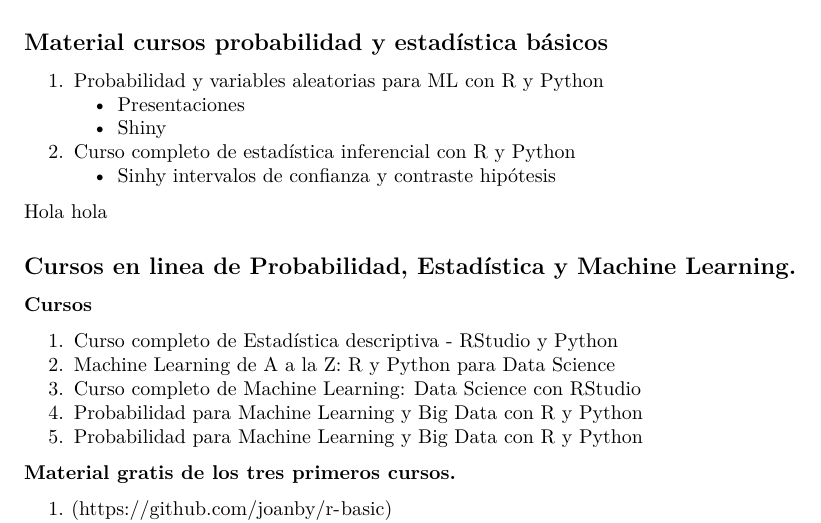
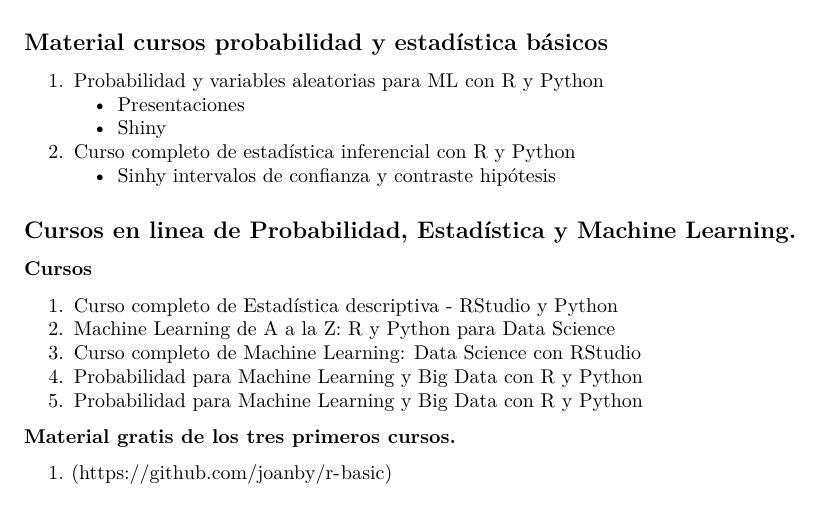
Before and after one commit to RicUIB/Enlaces, an R Markdown document (index.Rmd): part of the page, cut so that both start at the same text. Rendered offline with R 4.5, knitr and Pandoc, then LaTeX, with nearby package versions; both versions are drawn in the output format of the newer one.

```diff
--- a/index.Rmd
+++ b/index.Rmd
@@ -3,6 +3,7 @@
 author: "Ricardo"
 date: "31/1/2020"
 output:
+  pdf_document: default
   html_document:
     keep_md: yes
 ---
@@ -28,8 +29,6 @@
 2. [Curso completo de estadística inferencial con R y Python](https://github.com/joanby/estadistica-inferencial)
     + [Sinhy intervalos de confianza y contraste hipótesis](https://joanby.shinyapps.io/contrastes-hipotesis/)
 
-
-Hola hola
 
 
 ## Cursos en linea de Probabilidad, Estadística y  Machine Learning.
```
Also changed, not shown: index.html (deleted), index.pdf (added).
